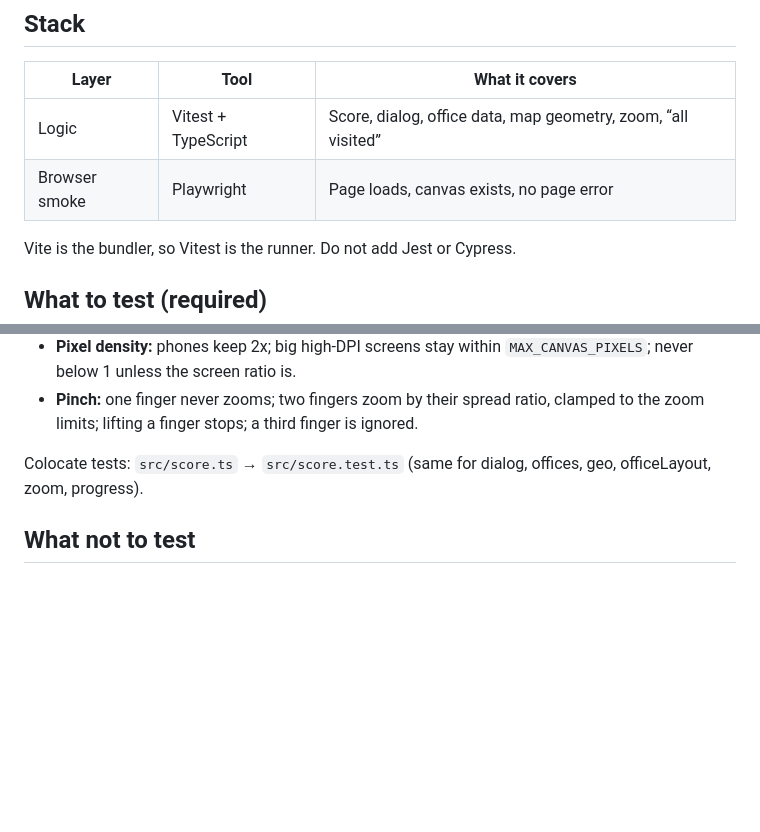
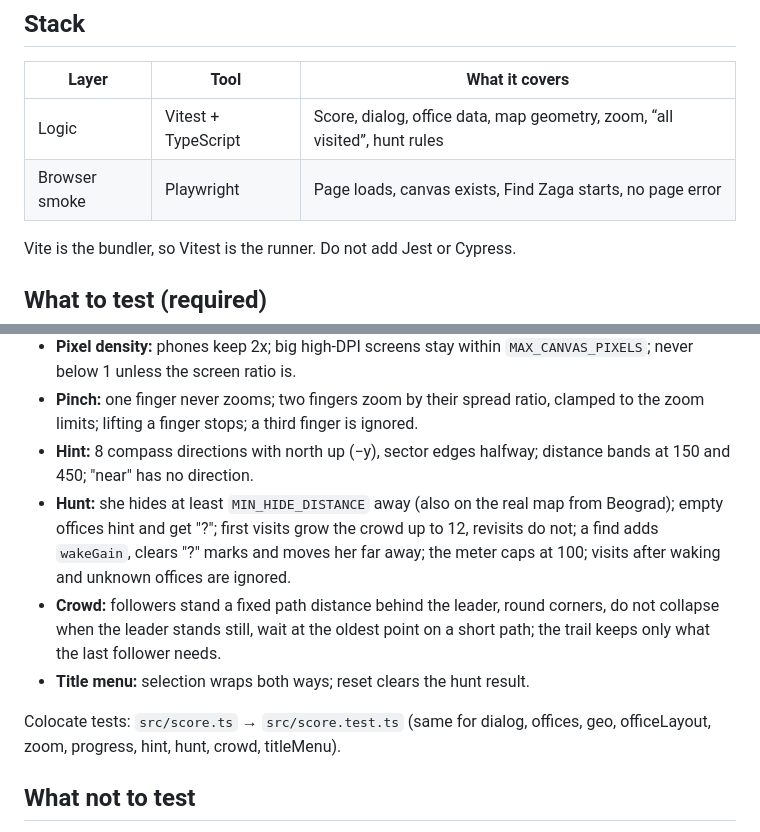
Before and after one commit to mih4ajlo/probudimo-zagu, a Markdown page: docs/testing.md, 2 parts joined by grey strips. Rendered like a GitHub page; blank space fills up the shorter version.

Commit message:
docs: Find Zaga mode in game design and testing
Co-Authored-By: Claude Opus 5.5 <noreply@anthropic.com>

```diff
--- a/docs/testing.md
+++ b/docs/testing.md
@@ -6,8 +6,8 @@ when implementation starts, not while the repo is docs-only.
 ## Stack
 | Layer | Tool | What it covers |
 |--------|------|----------------|
-| Logic | Vitest + TypeScript | Score, dialog, office data, map geometry, zoom, “all visited” |
-| Browser smoke | Playwright | Page loads, canvas exists, no page error |
+| Logic | Vitest + TypeScript | Score, dialog, office data, map geometry, zoom, “all visited”, hunt rules |
+| Browser smoke | Playwright | Page loads, canvas exists, Find Zaga starts, no page error |
 
 Vite is the bundler, so Vitest is the runner. Do not add Jest or Cypress.
 
@@ -45,9 +45,20 @@ Keep rules in modules that do not import Kaplay, then unit-test those modules.
   `MAX_CANVAS_PIXELS`; never below 1 unless the screen ratio is.
 - **Pinch:** one finger never zooms; two fingers zoom by their spread ratio,
   clamped to the zoom limits; lifting a finger stops; a third finger is ignored.
+- **Hint:** 8 compass directions with north up (−y), sector edges halfway;
+  distance bands at 150 and 450; "near" has no direction.
+- **Hunt:** she hides at least `MIN_HIDE_DISTANCE` away (also on the real
+  map from Beograd); empty offices hint and get "?"; first visits grow the
+  crowd up to 12, revisits do not; a find adds `wakeGain`, clears "?" marks
+  and moves her far away; the meter caps at 100; visits after waking and
+  unknown offices are ignored.
+- **Crowd:** followers stand a fixed path distance behind the leader, round
+  corners, do not collapse when the leader stands still, wait at the oldest
+  point on a short path; the trail keeps only what the last follower needs.
+- **Title menu:** selection wraps both ways; reset clears the hunt result.
 
 Colocate tests: `src/score.ts` → `src/score.test.ts` (same for dialog,
-offices, geo, officeLayout, zoom, progress).
+offices, geo, officeLayout, zoom, progress, hint, hunt, crowd, titleMenu).
 
 ## What not to test
 - Pixel drawing, sprite animation, camera, or Kaplay internals
```
Also changed, not shown: docs/game-design.md (+13 -0 lines).
